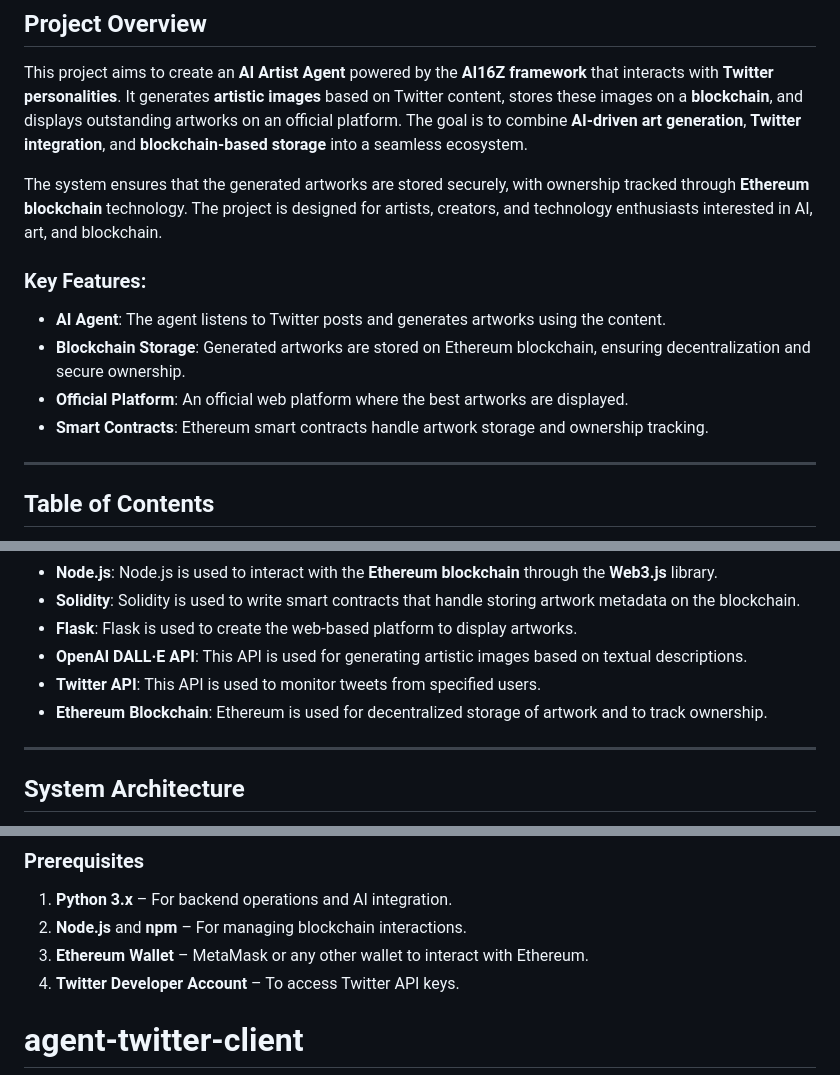
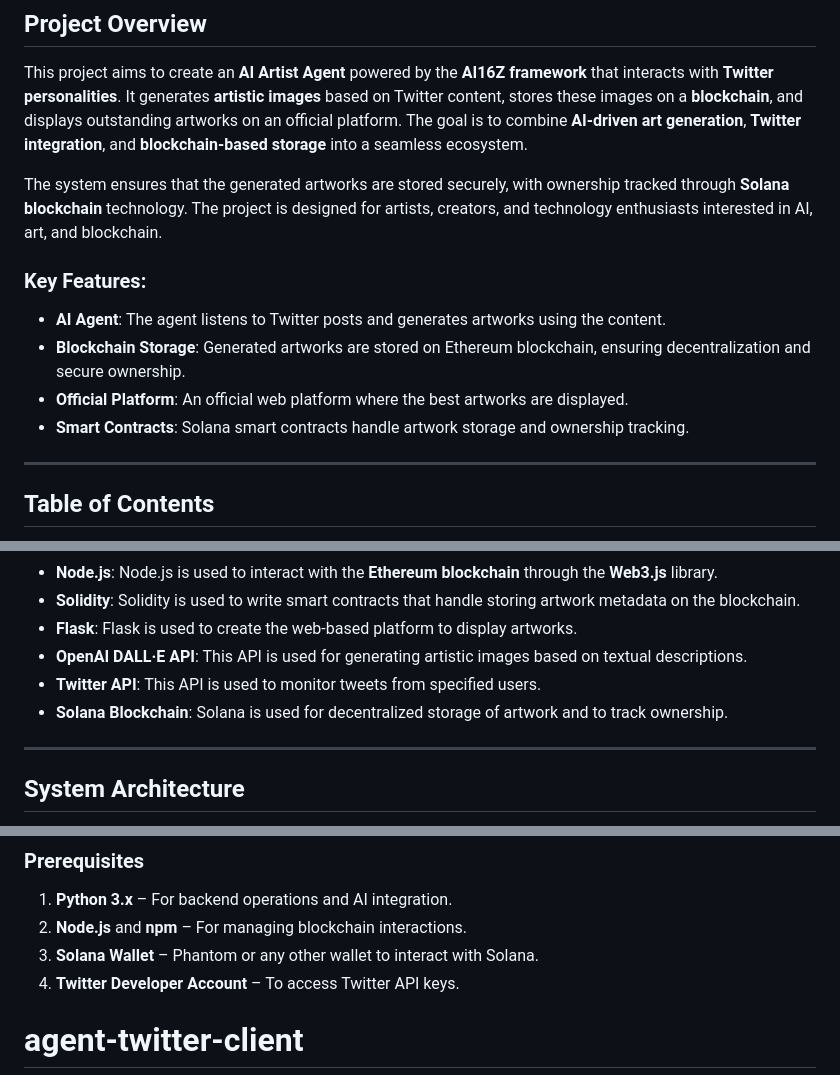
Before and after one commit to rhaylee250/blockchain-ai-agent-project, a Markdown page: README.md, 3 parts joined by grey strips. GitHub-like rendering.

```diff
--- a/README.md
+++ b/README.md
@@ -5,13 +5,13 @@
 
 This project aims to create an **AI Artist Agent** powered by the **AI16Z framework** that interacts with **Twitter personalities**. It generates **artistic images** based on Twitter content, stores these images on a **blockchain**, and displays outstanding artworks on an official platform. The goal is to combine **AI-driven art generation**, **Twitter integration**, and **blockchain-based storage** into a seamless ecosystem.
 
-The system ensures that the generated artworks are stored securely, with ownership tracked through **Ethereum blockchain** technology. The project is designed for artists, creators, and technology enthusiasts interested in AI, art, and blockchain.
+The system ensures that the generated artworks are stored securely, with ownership tracked through **Solana blockchain** technology. The project is designed for artists, creators, and technology enthusiasts interested in AI, art, and blockchain.
 
 ### Key Features:
 - **AI Agent**: The agent listens to Twitter posts and generates artworks using the content.
 - **Blockchain Storage**: Generated artworks are stored on Ethereum blockchain, ensuring decentralization and secure ownership.
 - **Official Platform**: An official web platform where the best artworks are displayed.
-- **Smart Contracts**: Ethereum smart contracts handle artwork storage and ownership tracking.
+- **Smart Contracts**: Solana smart contracts handle artwork storage and ownership tracking.
 
 ---
 
@@ -43,7 +43,7 @@ This project uses the following technologies:
 - **Flask**: Flask is used to create the web-based platform to display artworks.
 - **OpenAI DALL·E API**: This API is used for generating artistic images based on textual descriptions.
 - **Twitter API**: This API is used to monitor tweets from specified users.
-- **Ethereum Blockchain**: Ethereum is used for decentralized storage of artwork and to track ownership.
+- **Solana Blockchain**: Solana is used for decentralized storage of artwork and to track ownership.
 
 ---
 
@@ -67,7 +67,7 @@ Follow these instructions to get the project up and running.
 
 1. **Python 3.x** – For backend operations and AI integration.
 2. **Node.js** and **npm** – For managing blockchain interactions.
-3. **Ethereum Wallet** – MetaMask or any other wallet to interact with Ethereum.
+3. **Solana Wallet** – Phantom or any other wallet to interact with Solana.
 4. **Twitter Developer Account** – To access Twitter API keys.
 
 
```
